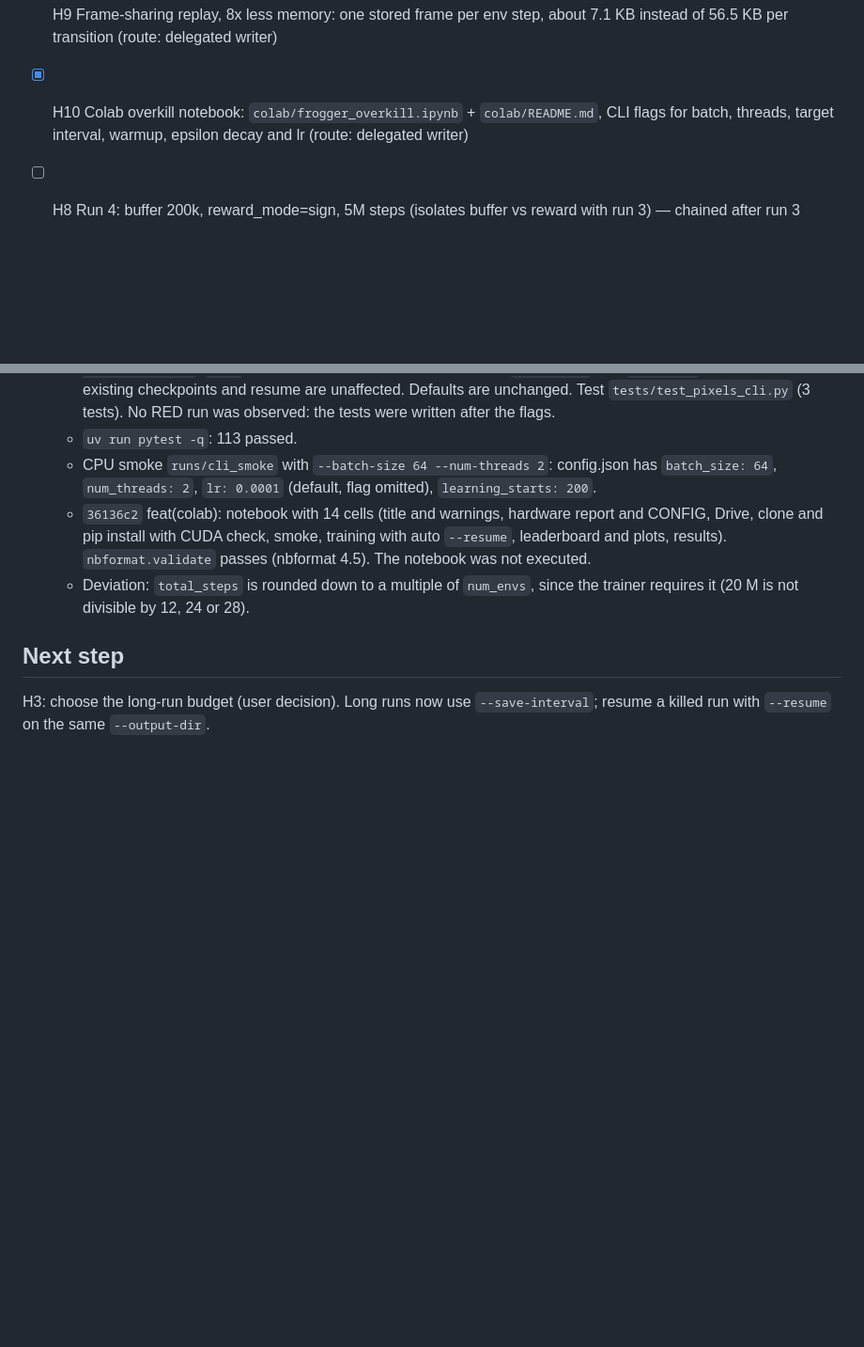
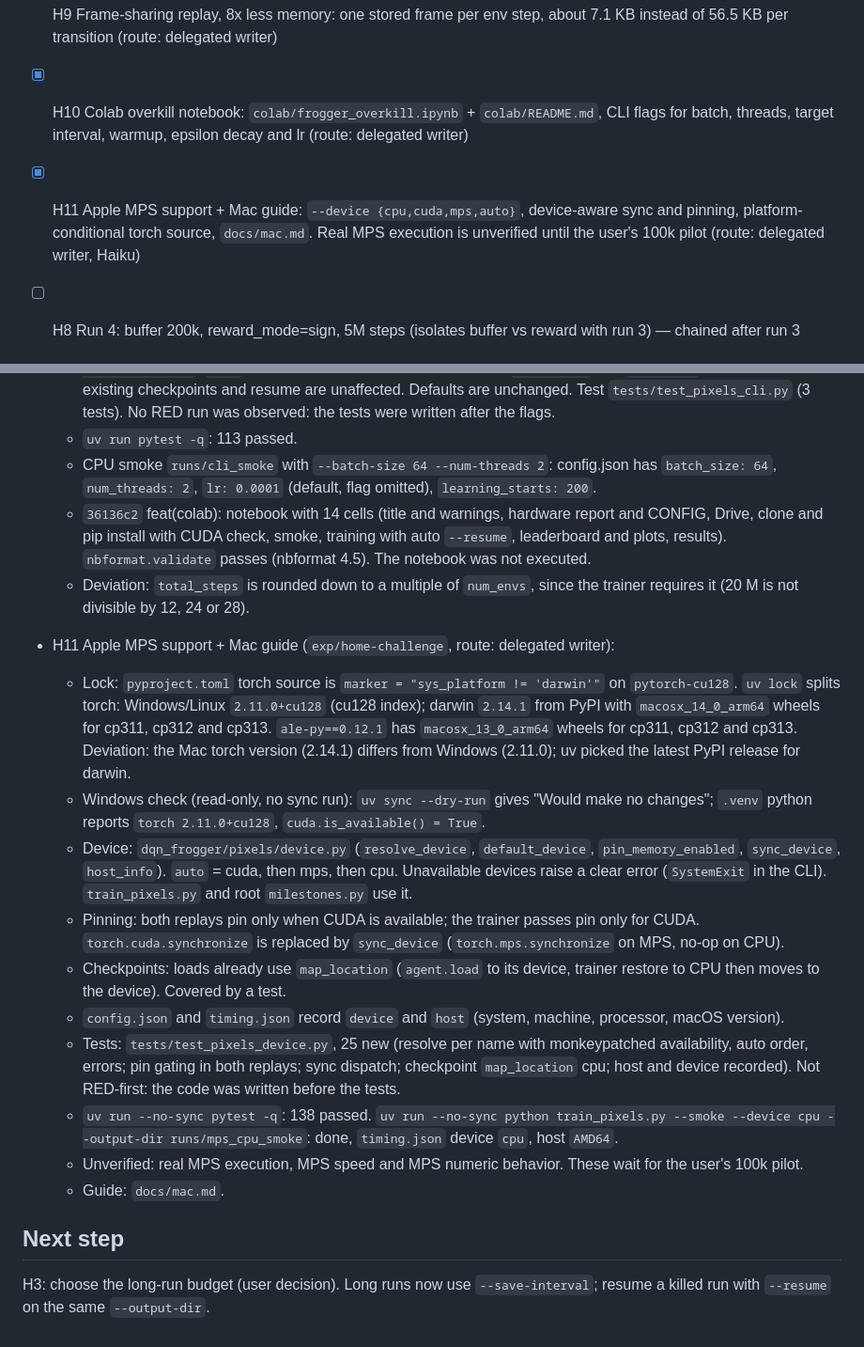
Before and after one commit to AlejoMoncada/frogger-dqn-lab, a Markdown page: odd/tasks/home-challenge.md, 2 parts joined by grey strips. Shown at 94% size. Rendered like a GitHub page; blank space fills up the shorter version.

Commit message:
docs(home): record H11 apple mps evidence

```diff
--- a/odd/tasks/home-challenge.md
+++ b/odd/tasks/home-challenge.md
@@ -35,6 +35,7 @@ does what it is best at.
 - [ ] H7 Run 3: buffer 200k, reward_mode=scale 0.1 (home +5.5, row +0.1), 5M steps (route: inline background)
 - [x] H9 Frame-sharing replay, 8x less memory: one stored frame per env step, about 7.1 KB instead of 56.5 KB per transition (route: delegated writer)
 - [x] H10 Colab overkill notebook: `colab/frogger_overkill.ipynb` + `colab/README.md`, CLI flags for batch, threads, target interval, warmup, epsilon decay and lr (route: delegated writer)
+- [x] H11 Apple MPS support + Mac guide: `--device {cpu,cuda,mps,auto}`, device-aware sync and pinning, platform-conditional torch source, `docs/mac.md`. Real MPS execution is unverified until the user's 100k pilot (route: delegated writer, Haiku)
 
 - [ ] H8 Run 4: buffer 200k, reward_mode=sign, 5M steps (isolates buffer vs reward with run 3) — chained after run 3
 
@@ -151,6 +152,29 @@ does what it is best at.
     and plots, results). `nbformat.validate` passes (nbformat 4.5). The notebook was not executed.
   - Deviation: `total_steps` is rounded down to a multiple of `num_envs`, since the trainer requires it
     (20 M is not divisible by 12, 24 or 28).
+- H11 Apple MPS support + Mac guide (`exp/home-challenge`, route: delegated writer):
+  - Lock: `pyproject.toml` torch source is `marker = "sys_platform != 'darwin'"` on `pytorch-cu128`.
+    `uv lock` splits torch: Windows/Linux `2.11.0+cu128` (cu128 index); darwin `2.14.1` from PyPI with
+    `macosx_14_0_arm64` wheels for cp311, cp312 and cp313. `ale-py==0.12.1` has `macosx_13_0_arm64`
+    wheels for cp311, cp312 and cp313. Deviation: the Mac torch version (2.14.1) differs from Windows
+    (2.11.0); uv picked the latest PyPI release for darwin.
+  - Windows check (read-only, no sync run): `uv sync --dry-run` gives "Would make no changes";
+    `.venv` python reports `torch 2.11.0+cu128`, `cuda.is_available() = True`.
+  - Device: `dqn_frogger/pixels/device.py` (`resolve_device`, `default_device`, `pin_memory_enabled`,
+    `sync_device`, `host_info`). `auto` = cuda, then mps, then cpu. Unavailable devices raise a clear
+    error (`SystemExit` in the CLI). `train_pixels.py` and root `milestones.py` use it.
+  - Pinning: both replays pin only when CUDA is available; the trainer passes pin only for CUDA.
+    `torch.cuda.synchronize` is replaced by `sync_device` (`torch.mps.synchronize` on MPS, no-op on CPU).
+  - Checkpoints: loads already use `map_location` (`agent.load` to its device, trainer restore to CPU
+    then moves to the device). Covered by a test.
+  - `config.json` and `timing.json` record `device` and `host` (system, machine, processor, macOS version).
+  - Tests: `tests/test_pixels_device.py`, 25 new (resolve per name with monkeypatched availability,
+    auto order, errors; pin gating in both replays; sync dispatch; checkpoint `map_location` cpu;
+    host and device recorded). Not RED-first: the code was written before the tests.
+  - `uv run --no-sync pytest -q`: 138 passed. `uv run --no-sync python train_pixels.py --smoke --device cpu
+    --output-dir runs/mps_cpu_smoke`: done, `timing.json` device `cpu`, host `AMD64`.
+  - Unverified: real MPS execution, MPS speed and MPS numeric behavior. These wait for the user's 100k pilot.
+  - Guide: `docs/mac.md`.
 
 ## Next step
 H3: choose the long-run budget (user decision). Long runs now use `--save-interval`; resume a
```
